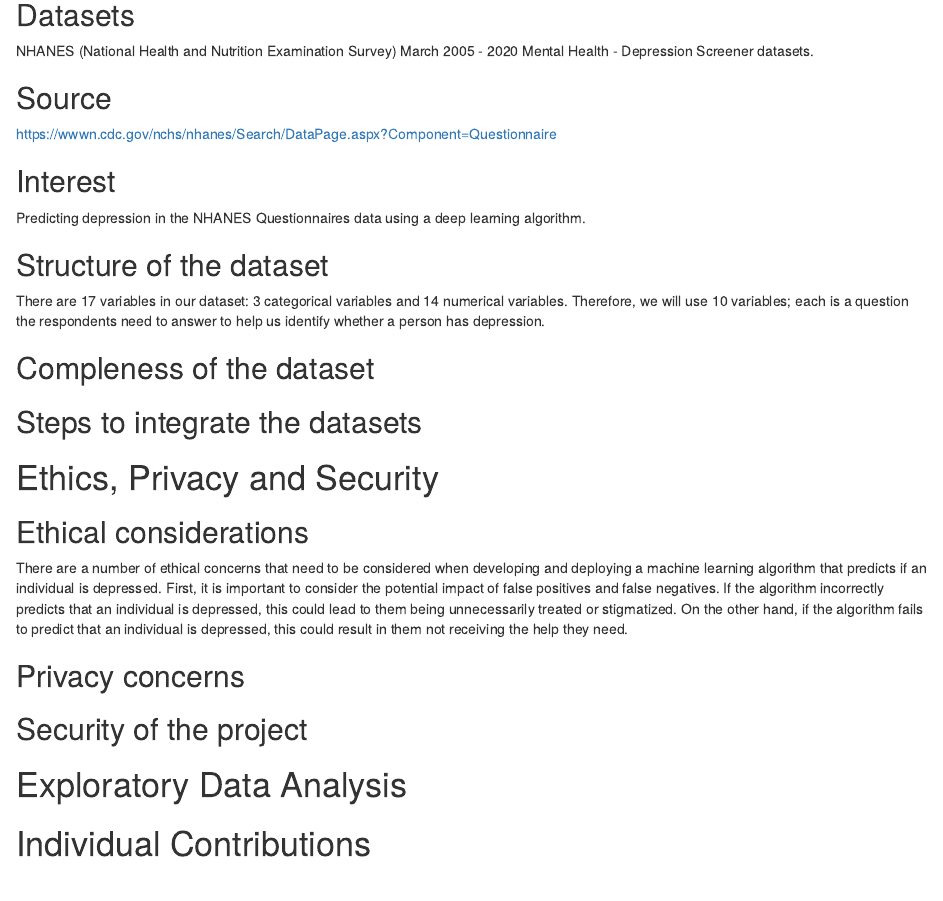
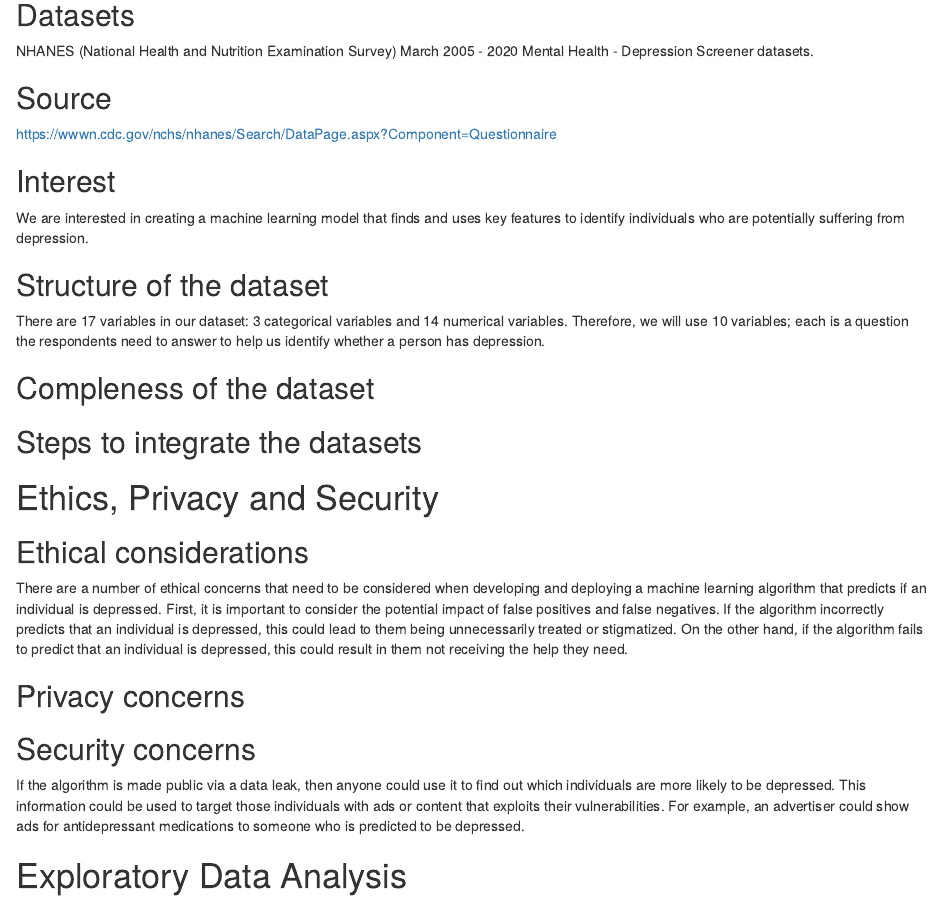
Before and after one commit to samanalie-perera/DATA301-Project, an R Markdown document (Assignment 3.Rmd): the page in a window 1100 px wide, from 200 px down. Rendered offline with R 4.5, knitr and Pandoc, with nearby package versions.

Commit message:
Added to security concern section
Updated interest section

```diff
--- a/Assignment 3.Rmd
+++ b/Assignment 3.Rmd
@@ -15,7 +15,7 @@ NHANES (National Health and Nutrition Examination Survey) March 2005 - 2020 Ment
 https://wwwn.cdc.gov/nchs/nhanes/Search/DataPage.aspx?Component=Questionnaire
 
 ## Interest
-Predicting depression in the NHANES Questionnaires data using a deep learning algorithm.
+We are interested in creating a machine learning model that finds and uses key features to identify individuals who are potentially suffering from depression.
 
 ## Structure of the dataset
 There are 17 variables in our dataset: 3 categorical variables and 14 numerical variables. Therefore, we will use 10 variables; each is a question the respondents need to answer to help us identify whether a person has depression.
@@ -31,8 +31,8 @@ There are a number of ethical concerns that need to be considered when developin
 
 ## Privacy concerns
 
-## Security of the project
-
+## Security concerns
+If the algorithm is made public via a data leak, then anyone could use it to find out which individuals are more likely to be depressed. This information could be used to target those individuals with ads or content that exploits their vulnerabilities. For example, an advertiser could show ads for antidepressant medications to someone who is predicted to be depressed.
 
 # Exploratory Data Analysis
 
```
